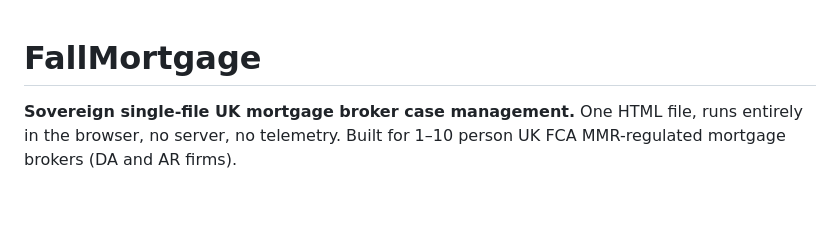
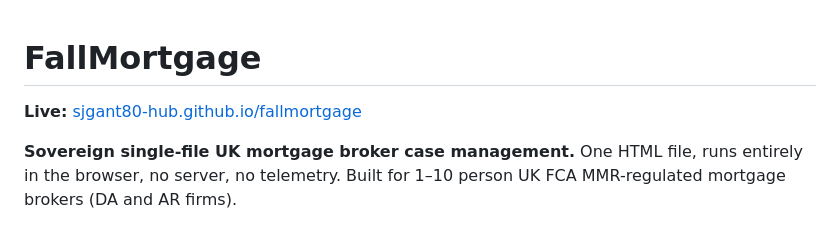
Before and after one commit to sjgant80-hub/fallmortgage, a Markdown page: README.md, the part around the change. GitHub-like rendering; blank space fills up the shorter version.

Commit message:
README: add standard Live app link

```diff
--- a/README.md
+++ b/README.md
@@ -1,4 +1,6 @@
 # FallMortgage
+
+**Live:** [sjgant80-hub.github.io/fallmortgage](https://sjgant80-hub.github.io/fallmortgage/)
 
 **Sovereign single-file UK mortgage broker case management.** One HTML file, runs entirely in the browser, no server, no telemetry. Built for 1–10 person UK FCA MMR-regulated mortgage brokers (DA and AR firms).
 
```
